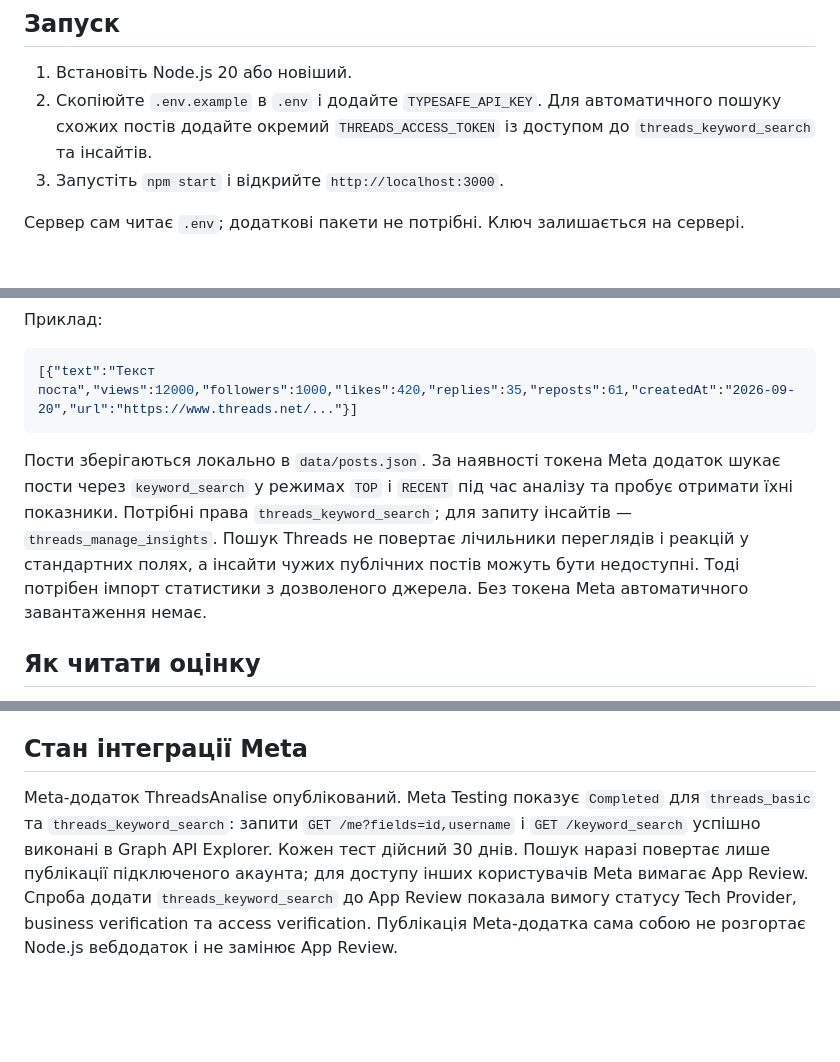
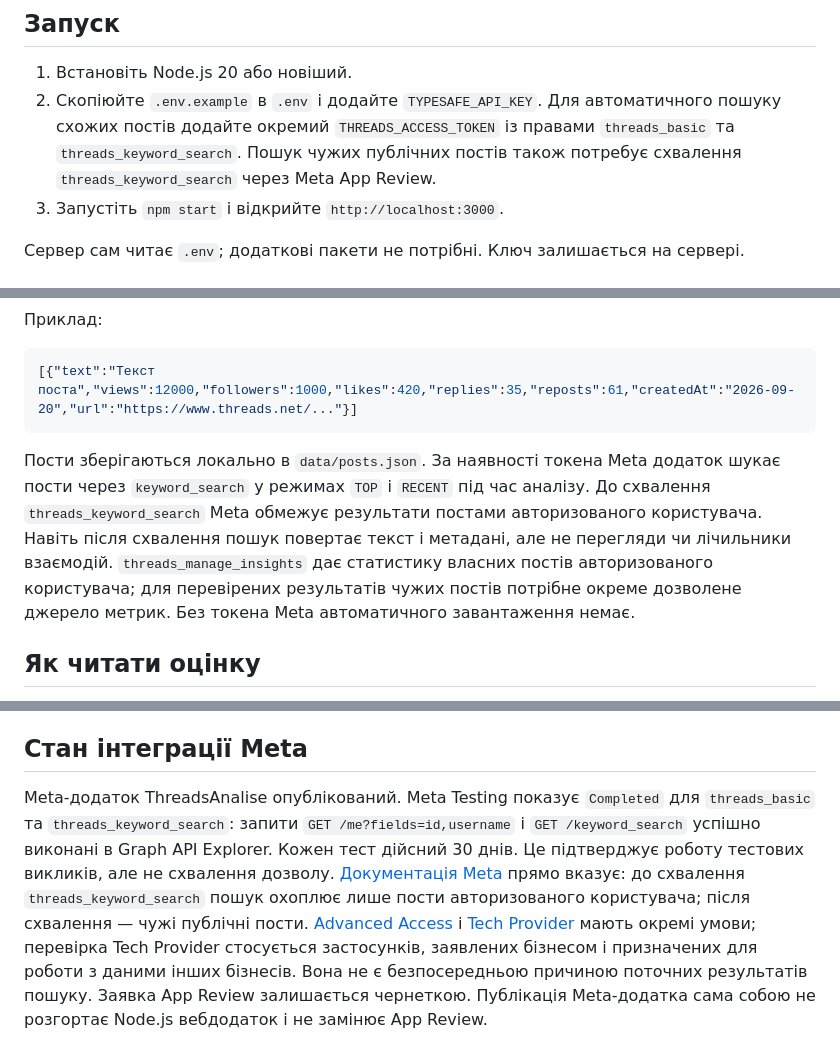
Before and after one commit to ylobodzynskyi-ship-it/threadsignal, a Markdown page: README.md, 3 parts joined by grey strips. Rendered like a GitHub page; blank space fills up the shorter version.

Commit message:
docs: clarify Threads search approval and insights limits

````diff
--- a/README.md
+++ b/README.md
@@ -5,7 +5,7 @@
 ## Запуск
 
 1. Встановіть Node.js 20 або новіший.
-2. Скопіюйте `.env.example` в `.env` і додайте `TYPESAFE_API_KEY`. Для автоматичного пошуку схожих постів додайте окремий `THREADS_ACCESS_TOKEN` із доступом до `threads_keyword_search` та інсайтів.
+2. Скопіюйте `.env.example` в `.env` і додайте `TYPESAFE_API_KEY`. Для автоматичного пошуку схожих постів додайте окремий `THREADS_ACCESS_TOKEN` із правами `threads_basic` та `threads_keyword_search`. Пошук чужих публічних постів також потребує схвалення `threads_keyword_search` через Meta App Review.
 3. Запустіть `npm start` і відкрийте `http://localhost:3000`.
 
 Сервер сам читає `.env`; додаткові пакети не потрібні. Ключ залишається на сервері.
@@ -20,7 +20,7 @@
 [{"text":"Текст поста","views":12000,"followers":1000,"likes":420,"replies":35,"reposts":61,"createdAt":"2026-09-20","url":"https://www.threads.net/..."}]
 ```
 
-Пости зберігаються локально в `data/posts.json`. За наявності токена Meta додаток шукає пости через `keyword_search` у режимах `TOP` і `RECENT` під час аналізу та пробує отримати їхні показники. Потрібні права `threads_keyword_search`; для запиту інсайтів — `threads_manage_insights`. Пошук Threads не повертає лічильники переглядів і реакцій у стандартних полях, а інсайти чужих публічних постів можуть бути недоступні. Тоді потрібен імпорт статистики з дозволеного джерела. Без токена Meta автоматичного завантаження немає.
+Пости зберігаються локально в `data/posts.json`. За наявності токена Meta додаток шукає пости через `keyword_search` у режимах `TOP` і `RECENT` під час аналізу. До схвалення `threads_keyword_search` Meta обмежує результати постами авторизованого користувача. Навіть після схвалення пошук повертає текст і метадані, але не перегляди чи лічильники взаємодій. `threads_manage_insights` дає статистику власних постів авторизованого користувача; для перевірених результатів чужих постів потрібне окреме дозволене джерело метрик. Без токена Meta автоматичного завантаження немає.
 
 ## Як читати оцінку
 
@@ -43,4 +43,4 @@ Node.js сервер із ключами API запускається окрем
 
 ## Стан інтеграції Meta
 
-Meta-додаток ThreadsAnalise опублікований. Meta Testing показує `Completed` для `threads_basic` та `threads_keyword_search`: запити `GET /me?fields=id,username` і `GET /keyword_search` успішно виконані в Graph API Explorer. Кожен тест дійсний 30 днів. Пошук наразі повертає лише публікації підключеного акаунта; для доступу інших користувачів Meta вимагає App Review. Спроба додати `threads_keyword_search` до App Review показала вимогу статусу Tech Provider, business verification та access verification. Публікація Meta-додатка сама собою не розгортає Node.js вебдодаток і не замінює App Review.
+Meta-додаток ThreadsAnalise опублікований. Meta Testing показує `Completed` для `threads_basic` та `threads_keyword_search`: запити `GET /me?fields=id,username` і `GET /keyword_search` успішно виконані в Graph API Explorer. Кожен тест дійсний 30 днів. Це підтверджує роботу тестових викликів, але не схвалення дозволу. [Документація Meta](https://developers.facebook.com/documentation/threads/keyword-search) прямо вказує: до схвалення `threads_keyword_search` пошук охоплює лише пости авторизованого користувача; після схвалення — чужі публічні пости. [Advanced Access](https://developers.facebook.com/documentation/development/graph-api/overview/access-levels) і [Tech Provider](https://developers.facebook.com/documentation/development/release/access-verification) мають окремі умови; перевірка Tech Provider стосується застосунків, заявлених бізнесом і призначених для роботи з даними інших бізнесів. Вона не є безпосередньою причиною поточних результатів пошуку. Заявка App Review залишається чернеткою. Публікація Meta-додатка сама собою не розгортає Node.js вебдодаток і не замінює App Review.
````
